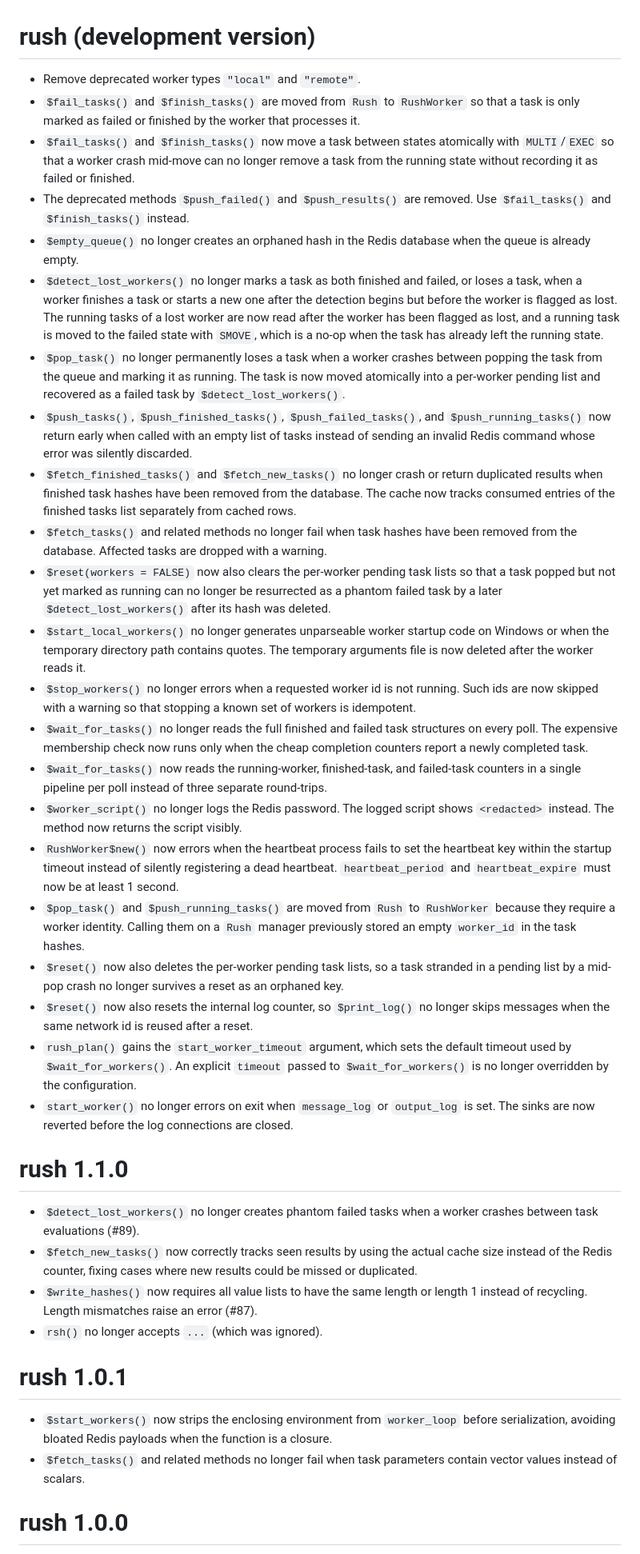
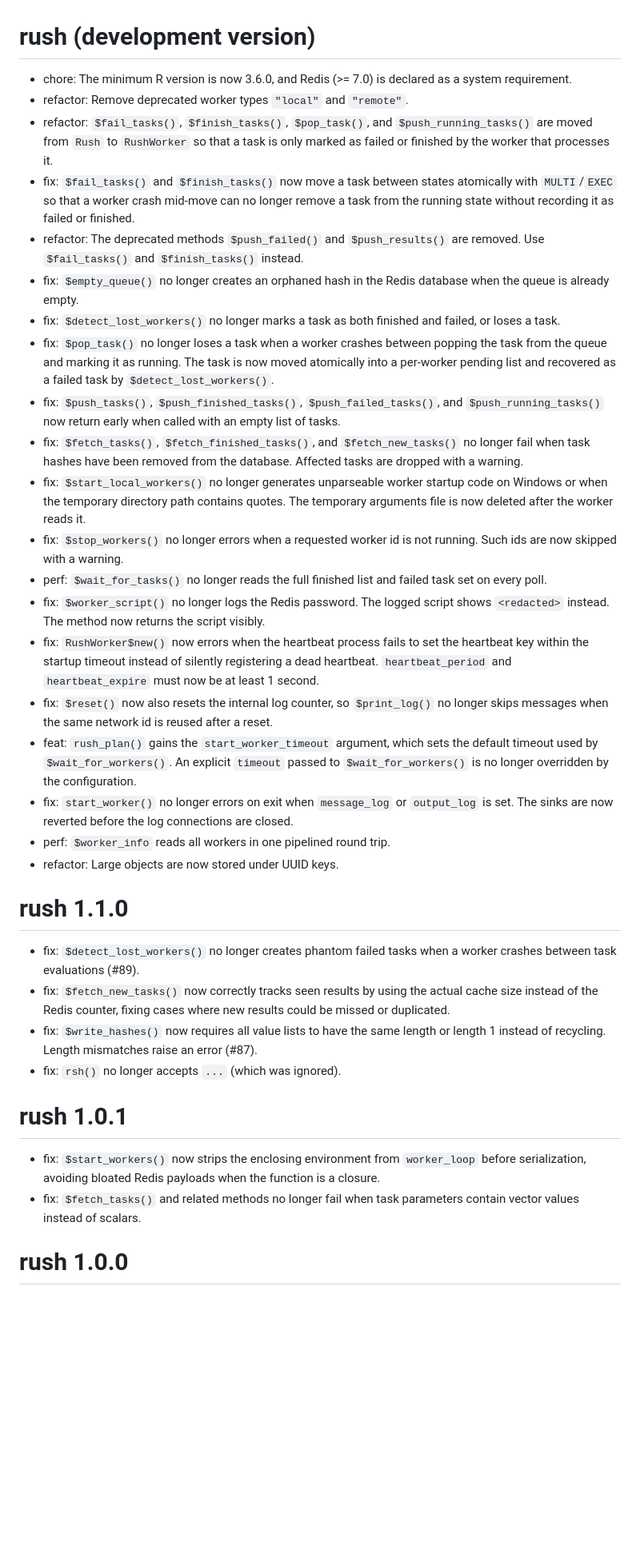
Before and after one commit to mlr-org/rush, a Markdown page: NEWS.md, the part around one of its changes. Shown at 80% size. Rendered like a GitHub page; blank space fills up the shorter version.

Commit message:
chore: news

```diff
--- a/NEWS.md
+++ b/NEWS.md
@@ -1,52 +1,47 @@
 # rush (development version)
 
-* Remove deprecated worker types `"local"` and `"remote"`.
-* `$fail_tasks()` and `$finish_tasks()` are moved from `Rush` to `RushWorker` so that a task is only marked as failed or finished by the worker that processes it.
-* `$fail_tasks()` and `$finish_tasks()` now move a task between states atomically with `MULTI`/`EXEC` so that a worker crash mid-move can no longer remove a task from the running state without recording it as failed or finished.
-* The deprecated methods `$push_failed()` and `$push_results()` are removed.
+* chore: The minimum R version is now 3.6.0, and Redis (>= 7.0) is declared as a system requirement.
+* refactor: Remove deprecated worker types `"local"` and `"remote"`.
+* refactor: `$fail_tasks()`, `$finish_tasks()`, `$pop_task()`, and `$push_running_tasks()` are moved from `Rush` to `RushWorker` so that a task is only marked as failed or finished by the worker that processes it.
+* fix: `$fail_tasks()` and `$finish_tasks()` now move a task between states atomically with `MULTI`/`EXEC` so that a worker crash mid-move can no longer remove a task from the running state without recording it as failed or finished.
+* refactor: The deprecated methods `$push_failed()` and `$push_results()` are removed.
   Use `$fail_tasks()` and `$finish_tasks()` instead.
-* `$empty_queue()` no longer creates an orphaned hash in the Redis database when the queue is already empty.
-* `$detect_lost_workers()` no longer marks a task as both finished and failed, or loses a task, when a worker finishes a task or starts a new one after the detection begins but before the worker is flagged as lost.
-  The running tasks of a lost worker are now read after the worker has been flagged as lost, and a running task is moved to the failed state with `SMOVE`, which is a no-op when the task has already left the running state.
-* `$pop_task()` no longer permanently loses a task when a worker crashes between popping the task from the queue and marking it as running.
+* fix: `$empty_queue()` no longer creates an orphaned hash in the Redis database when the queue is already empty.
+* fix: `$detect_lost_workers()` no longer marks a task as both finished and failed, or loses a task.
+* fix: `$pop_task()` no longer loses a task when a worker crashes between popping the task from the queue and marking it as running.
   The task is now moved atomically into a per-worker pending list and recovered as a failed task by `$detect_lost_workers()`.
-* `$push_tasks()`, `$push_finished_tasks()`, `$push_failed_tasks()`, and `$push_running_tasks()` now return early when called with an empty list of tasks instead of sending an invalid Redis command whose error was silently discarded.
-* `$fetch_finished_tasks()` and `$fetch_new_tasks()` no longer crash or return duplicated results when finished task hashes have been removed from the database.
-  The cache now tracks consumed entries of the finished tasks list separately from cached rows.
-* `$fetch_tasks()` and related methods no longer fail when task hashes have been removed from the database.
+* fix: `$push_tasks()`, `$push_finished_tasks()`, `$push_failed_tasks()`, and `$push_running_tasks()` now return early when called with an empty list of tasks.
+* fix: `$fetch_tasks()`, `$fetch_finished_tasks()`, and `$fetch_new_tasks()` no longer fail when task hashes have been removed from the database.
   Affected tasks are dropped with a warning.
-* `$reset(workers = FALSE)` now also clears the per-worker pending task lists so that a task popped but not yet marked as running can no longer be resurrected as a phantom failed task by a later `$detect_lost_workers()` after its hash was deleted.
-* `$start_local_workers()` no longer generates unparseable worker startup code on Windows or when the temporary directory path contains quotes.
+* fix: `$start_local_workers()` no longer generates unparseable worker startup code on Windows or when the temporary directory path contains quotes.
   The temporary arguments file is now deleted after the worker reads it.
-* `$stop_workers()` no longer errors when a requested worker id is not running.
-  Such ids are now skipped with a warning so that stopping a known set of workers is idempotent.
-* `$wait_for_tasks()` no longer reads the full finished and failed task structures on every poll.
-  The expensive membership check now runs only when the cheap completion counters report a newly completed task.
-* `$wait_for_tasks()` now reads the running-worker, finished-task, and failed-task counters in a single pipeline per poll instead of three separate round-trips.
-* `$worker_script()` no longer logs the Redis password.
+* fix: `$stop_workers()` no longer errors when a requested worker id is not running.
+  Such ids are now skipped with a warning.
+* perf: `$wait_for_tasks()` no longer reads the full finished list and failed task set on every poll.
+* fix: `$worker_script()` no longer logs the Redis password.
   The logged script shows `<redacted>` instead.
   The method now returns the script visibly.
-* `RushWorker$new()` now errors when the heartbeat process fails to set the heartbeat key within the startup timeout instead of silently registering a dead heartbeat. `heartbeat_period` and `heartbeat_expire` must now be at least 1 second.
-* `$pop_task()` and `$push_running_tasks()` are moved from `Rush` to `RushWorker` because they require a worker identity.
-  Calling them on a `Rush` manager previously stored an empty `worker_id` in the task hashes.
-* `$reset()` now also deletes the per-worker pending task lists, so a task stranded in a pending list by a mid-pop crash no longer survives a reset as an orphaned key.
-* `$reset()` now also resets the internal log counter, so `$print_log()` no longer skips messages when the same network id is reused after a reset.
-* `rush_plan()` gains the `start_worker_timeout` argument, which sets the default timeout used by `$wait_for_workers()`.
+* fix: `RushWorker$new()` now errors when the heartbeat process fails to set the heartbeat key within the startup timeout instead of silently registering a dead heartbeat.
+  `heartbeat_period` and `heartbeat_expire` must now be at least 1 second.
+* fix: `$reset()` now also resets the internal log counter, so `$print_log()` no longer skips messages when the same network id is reused after a reset.
+* feat: `rush_plan()` gains the `start_worker_timeout` argument, which sets the default timeout used by `$wait_for_workers()`.
   An explicit `timeout` passed to `$wait_for_workers()` is no longer overridden by the configuration.
-* `start_worker()` no longer errors on exit when `message_log` or `output_log` is set.
+* fix: `start_worker()` no longer errors on exit when `message_log` or `output_log` is set.
   The sinks are now reverted before the log connections are closed.
+* perf: `$worker_info` reads all workers in one pipelined round trip.
+* refactor: Large objects are now stored under UUID keys.
 
 # rush 1.1.0
 
-* `$detect_lost_workers()` no longer creates phantom failed tasks when a worker crashes between task evaluations (#89).
-* `$fetch_new_tasks()` now correctly tracks seen results by using the actual cache size instead of the Redis counter, fixing cases where new results could be missed or duplicated.
-* `$write_hashes()` now requires all value lists to have the same length or length 1 instead of recycling. Length mismatches raise an error (#87).
-* `rsh()` no longer accepts `...` (which was ignored).
+* fix: `$detect_lost_workers()` no longer creates phantom failed tasks when a worker crashes between task evaluations (#89).
+* fix: `$fetch_new_tasks()` now correctly tracks seen results by using the actual cache size instead of the Redis counter, fixing cases where new results could be missed or duplicated.
+* fix: `$write_hashes()` now requires all value lists to have the same length or length 1 instead of recycling. Length mismatches raise an error (#87).
+* fix: `rsh()` no longer accepts `...` (which was ignored).
 
 # rush 1.0.1
 
-* `$start_workers()` now strips the enclosing environment from `worker_loop` before serialization, avoiding bloated Redis payloads when the function is a closure.
-* `$fetch_tasks()` and related methods no longer fail when task parameters contain vector values instead of scalars.
+* fix: `$start_workers()` now strips the enclosing environment from `worker_loop` before serialization, avoiding bloated Redis payloads when the function is a closure.
+* fix: `$fetch_tasks()` and related methods no longer fail when task parameters contain vector values instead of scalars.
 
 # rush 1.0.0
 
```
Also changed, not shown: other parts of NEWS.md (+3 -3 lines).
